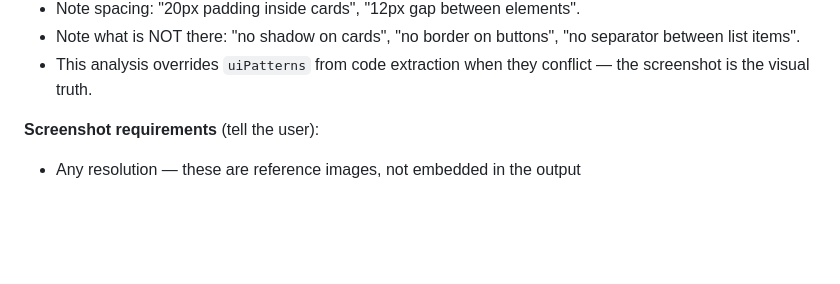
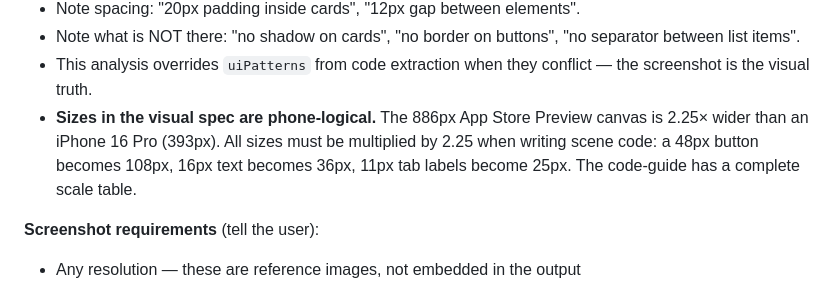
Before and after one commit to trunghaiy/appshot, a Markdown page: skills/appshot-core/SKILL.md, the part around the change. Rendered like a GitHub page; blank space fills up the shorter version.

Commit message:
fix(skills): scale all element sizes ×2.25 for 886px canvas
The 886px App Store Preview canvas is 2.25× wider than an iPhone 16 Pro
(393px). All previous code examples used phone-logical sizes directly
(17px text, 48px buttons, 11px labels), making everything tiny and
unrecognizable in the output.

- Added complete scale factor table: text, elements, spacing, misc
- Updated all code examples with canvas-scaled sizes:
  - Status bar: 17→38px, nav title: 34→77px, body: 16→36px
  - Tab labels: 11→25px, tab icons: 24→54px
  - Buttons: 48→108px, play button: 44→99px
  - Card radius: 16→36px, padding: 16→36px
  - Home indicator: 134×5→302×11px
- Added scaling rule to visual spec analysis: phone-logical sizes in
  the spec must be multiplied by 2.25 for scene code
- Both exhaustive examples (recording + transcription) fully rescaled

Co-Authored-By: Claude Opus 4.6 (1M context) <noreply@anthropic.com>

```diff
--- a/skills/appshot-core/SKILL.md
+++ b/skills/appshot-core/SKILL.md
@@ -470,6 +470,7 @@ For each provided screenshot, study the image and write a structured visual spec
 - Note spacing: "20px padding inside cards", "12px gap between elements".
 - Note what is NOT there: "no shadow on cards", "no border on buttons", "no separator between list items".
 - This analysis overrides `uiPatterns` from code extraction when they conflict — the screenshot is the visual truth.
+- **Sizes in the visual spec are phone-logical.** The 886px App Store Preview canvas is 2.25× wider than an iPhone 16 Pro (393px). All sizes must be multiplied by 2.25 when writing scene code: a 48px button becomes 108px, 16px text becomes 36px, 11px tab labels become 25px. The code-guide has a complete scale table.
 
 **Screenshot requirements** (tell the user):
 - Any resolution — these are reference images, not embedded in the output
```
Also changed, not shown: 1 other file.
